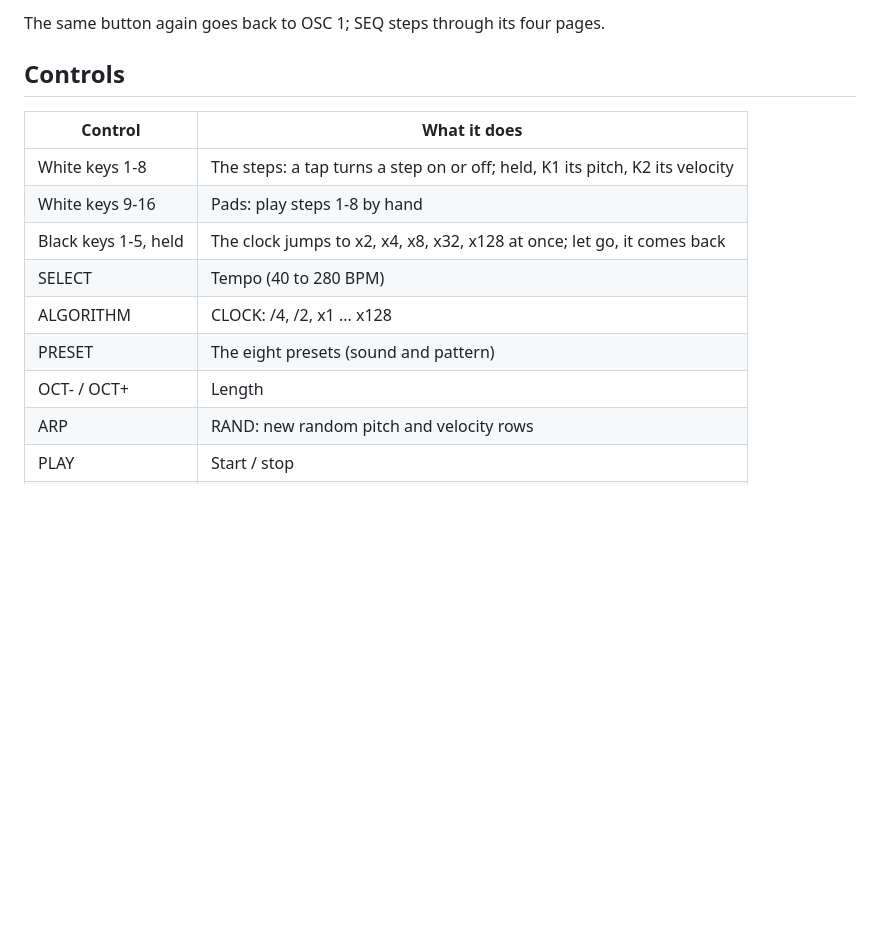
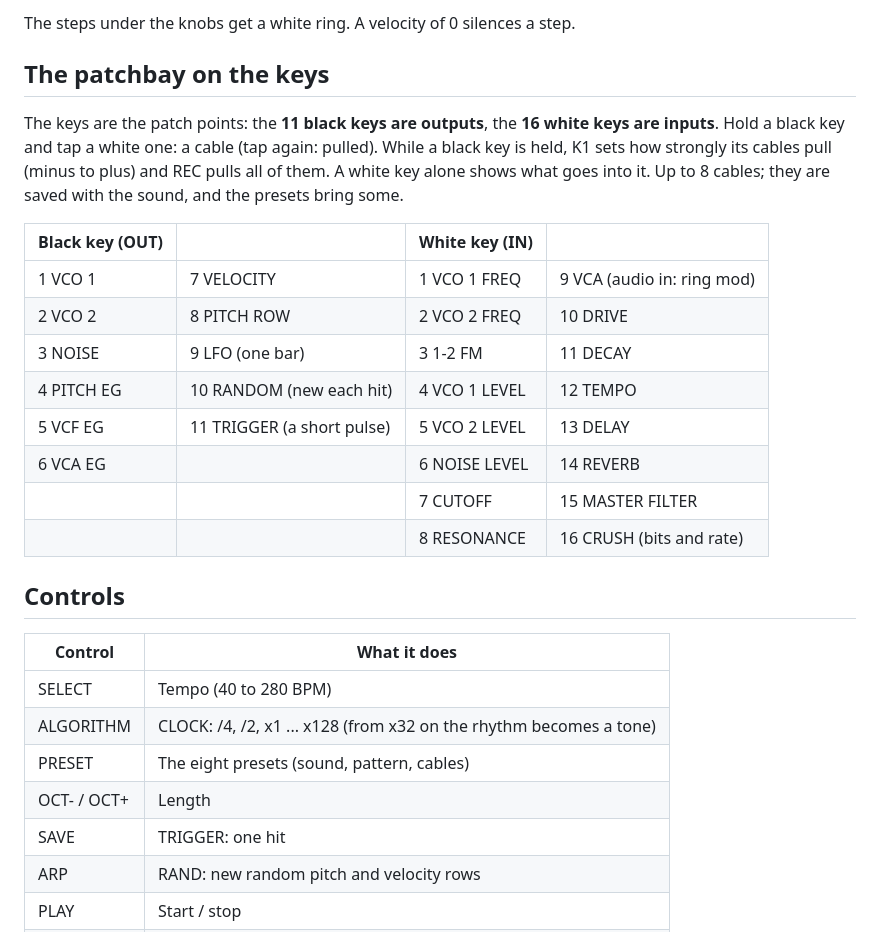
Before and after one commit to swtdr34mz-afk/RAND, a Markdown page: README.md, the part around one of its changes. Drawn GitHub-style; blank space fills up the shorter version.

```diff
--- a/README.md
+++ b/README.md
@@ -37,17 +37,33 @@ Laid out like the EDGE's panel, left to right.
 
-The same button again goes back to OSC 1; SEQ steps through its four pages.
+The steps under the knobs get a white ring. A velocity of 0 silences a step.
+
+## The patchbay on the keys
+
+The keys are the patch points: the **11 black keys are outputs**, the **16 white keys are inputs**. Hold a black key
+and tap a white one: a cable (tap again: pulled). While a black key is held, K1 sets how strongly its cables pull
+(minus to plus) and REC pulls all of them. A white key alone shows what goes into it. Up to 8 cables; they are saved
+with the sound, and the presets bring some.
+
+| Black key (OUT) | | White key (IN) | |
+| --- | --- | --- | --- |
+| 1 VCO 1 | 7 VELOCITY | 1 VCO 1 FREQ | 9 VCA (audio in: ring mod) |
+| 2 VCO 2 | 8 PITCH ROW | 2 VCO 2 FREQ | 10 DRIVE |
+| 3 NOISE | 9 LFO (one bar) | 3 1-2 FM | 11 DECAY |
+| 4 PITCH EG | 10 RANDOM (new each hit) | 4 VCO 1 LEVEL | 12 TEMPO |
+| 5 VCF EG | 11 TRIGGER (a short pulse) | 5 VCO 2 LEVEL | 13 DELAY |
+| 6 VCA EG | | 6 NOISE LEVEL | 14 REVERB |
+| | | 7 CUTOFF | 15 MASTER FILTER |
+| | | 8 RESONANCE | 16 CRUSH (bits and rate) |
 
 ## Controls
 
 | Control | What it does |
 | --- | --- |
-| White keys 1-8 | The steps: a tap turns a step on or off; held, K1 its pitch, K2 its velocity |
-| White keys 9-16 | Pads: play steps 1-8 by hand |
-| Black keys 1-5, held | The clock jumps to x2, x4, x8, x32, x128 at once; let go, it comes back |
 | SELECT | Tempo (40 to 280 BPM) |
-| ALGORITHM | CLOCK: /4, /2, x1 ... x128 |
-| PRESET | The eight presets (sound and pattern) |
+| ALGORITHM | CLOCK: /4, /2, x1 ... x128 (from x32 on the rhythm becomes a tone) |
+| PRESET | The eight presets (sound, pattern, cables) |
 | OCT- / OCT+ | Length |
+| SAVE | TRIGGER: one hit |
 | ARP | RAND: new random pitch and velocity rows |
 | PLAY | Start / stop |
 | REC held 1 s | The preset back as it was |
```
Also changed, not shown: other parts of README.md (+16 -16 lines), site/img/screen-clock.png (deleted), site/img/screen-main.png, site/img/screen-patch.png (added), site/img/screen-rows.png, 12 other files.
